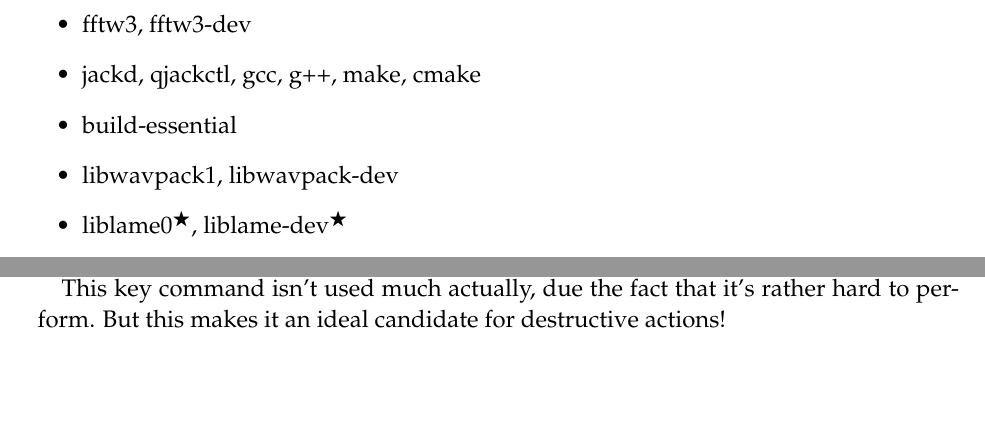
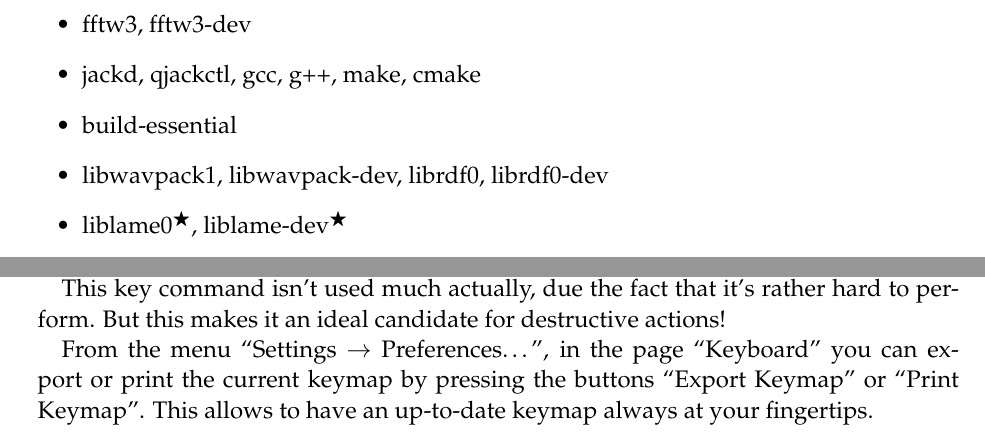
Before and after one commit to lxlxlo/traverso-doc, a LaTeX document (manual/en/traverso-manual01.tex, which reads manual/en/installation.tex, manual/en/keyactions.tex): two parts of pages 13 and 16 of 45, joined at a grey line, cut so that both start at the same text, the shorter picture padded with empty space. Compiled offline with pdfLaTeX; an older LaTeX class or package is replaced by its successor.

Commit message:
English manual updated. Should be ready for release.

```diff
--- a/manual/en/installation.tex
+++ b/manual/en/installation.tex
@@ -23,7 +23,7 @@ First you will need to make your system fit to compile Traverso. And while we're
  \item fftw3, fftw3-dev
  \item jackd, qjackctl, gcc, g++, make, cmake
  \item build-essential
- \item libwavpack1, libwavpack-dev
+ \item libwavpack1, libwavpack-dev, librdf0, librdf0-dev
  \item liblame0$^\bigstar$, liblame-dev$^\bigstar$
  \item libogg0$^\bigstar$, libogg-dev$^\bigstar$
  \item libflac++-dev$^\bigstar$, libflac++6$^\bigstar$
--- a/manual/en/keyactions.tex
+++ b/manual/en/keyactions.tex
@@ -73,3 +73,5 @@ It reads as: ``Press and Release the 2 keys twice''. A difficult action to learn
 means press and release both the ``F'' and ``G'' key at the same time twice.
 
 This key command isn't used much actually, due the fact that it's rather hard to perform. But this makes it an ideal candidate for destructive actions!
+
+From the menu ``Settings $\rightarrow$ Preferences\dots'', in the page ``Keyboard'' you can export or print the current keymap by pressing the buttons ``Export Keymap'' or ``Print Keymap''. This allows to have an up-to-date keymap always at your fingertips.
```
Also changed, not shown: manual/en/installation.tex (2 more changed lines).
